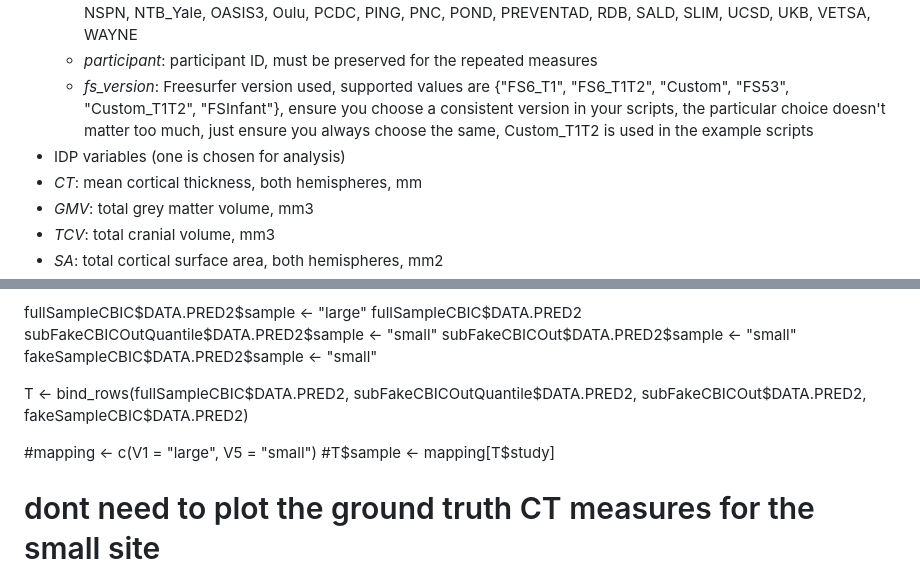
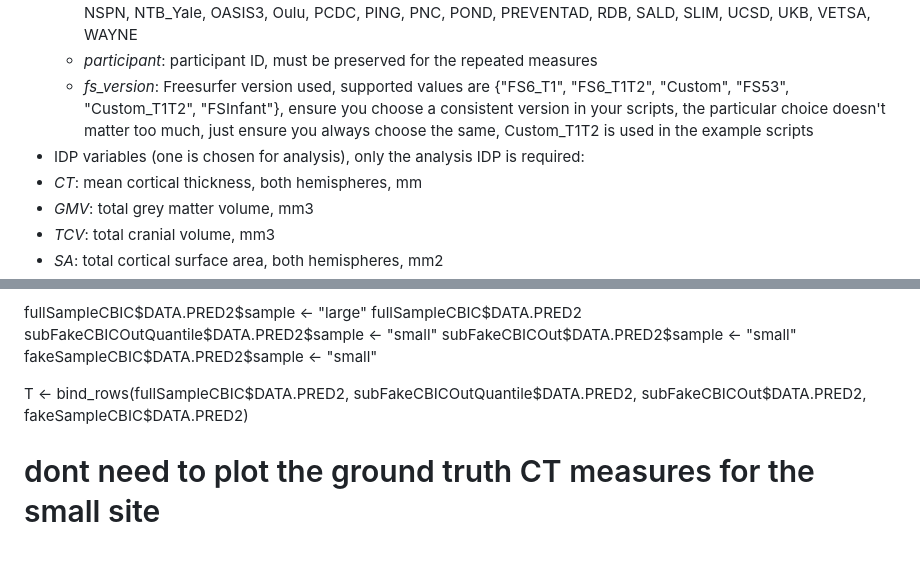
Before and after one commit to NCHADataPlatform/brainchartscentiles, a Markdown page: README.md, 2 parts joined by grey strips. GitHub-like rendering; blank space fills up the shorter version.

```diff
--- a/README.md
+++ b/README.md
@@ -53,7 +53,7 @@ Create a dataframe with the following columns:
   - *study*: string representing the sample, must be different than the studies in the training set, which are*: 3R-BRAIN, ABCD, abide1, abide2, ADHD200, ADNI, AIBL, AOBA, AOMIC_ID1000, AOMIC_PIOP1, AOMIC_PIOP2, ARWIBO, BabyConnectome, BGSP, BHRCS, BSNIP, Calgary, CALM, CamCAN, CAMFT, Cornell_C1, Cornell_C2, cVEDA, devCCNP, dHCP, DLBS, EDSD, EMBARC, FemaleASD, FinnBrain, GUSTO, HABS, Harvard_Fetal1, HBN, HCP, HCP_lifespanA, HCP_lifespanD, IBIS, ICBM, IMAGEN, IMAP, IXI, LA5c, MCIC, Narratives, NHGRI, NIH, NIHPD, NSPN, NTB_Yale, OASIS3, Oulu, PCDC, PING, PNC, POND, PREVENTAD, RDB, SALD, SLIM, UCSD, UKB, VETSA, WAYNE
   - *participant*: participant ID, must be preserved for the repeated measures
   - *fs_version*: Freesurfer version used, supported values are {"FS6_T1", "FS6_T1T2", "Custom", "FS53", "Custom_T1T2", "FSInfant"}, ensure you choose a consistent version in your scripts, the particular choice doesn't matter too much, just ensure you always choose the same, Custom_T1T2 is used in the example scripts
--	IDP variables (one is chosen for analysis)
+-	IDP variables (one is chosen for analysis), only the analysis IDP is required:
   -	*CT*: mean cortical thickness, both hemispheres, mm
   -	*GMV*: total grey matter volume, mm3
   -	*TCV*: total cranial volume, mm3
@@ -201,9 +201,6 @@ fakeSampleCBIC$DATA.PRED2$sample <- "small"
 
 T <- bind_rows(fullSampleCBIC$DATA.PRED2, subFakeCBICOutQuantile$DATA.PRED2, subFakeCBICOut$DATA.PRED2, fakeSampleCBIC$DATA.PRED2)
 
-#mapping <- c(V1 = "large", V5 = "small")
-#T$sample <- mapping[T$study]
-
 # dont need to plot the ground truth CT measures for the small site
 T$meanCT2Transformed[T$fitting == "small site (ground truth)"] <- NA
 
```
Also changed, not shown: other parts of README.md (+2 -2 lines).
